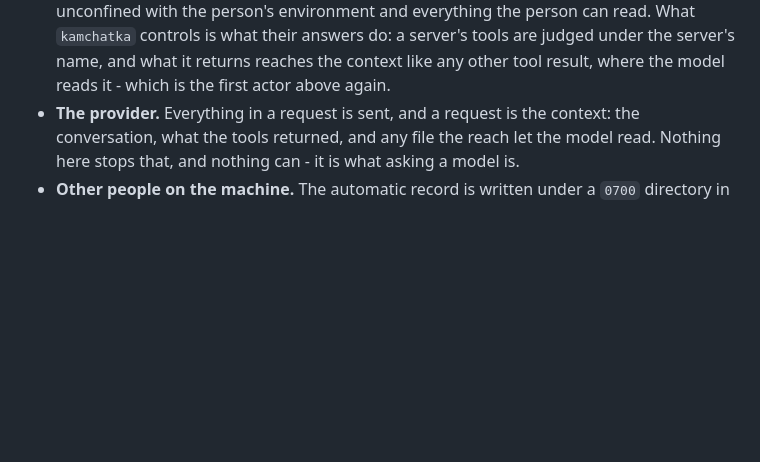
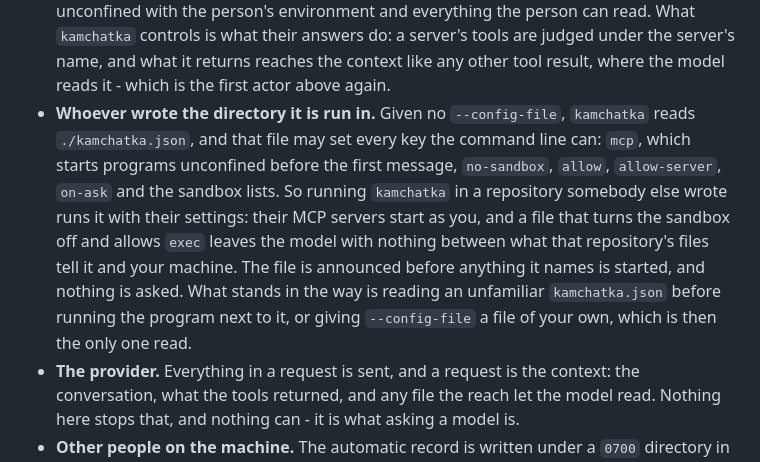
Before and after one commit to ljedrz/nachalnik, a Markdown page: SECURITY.md, the part around the change. Rendered like a GitHub page; blank space fills up the shorter version.

```diff
--- a/SECURITY.md
+++ b/SECURITY.md
@@ -226,6 +226,15 @@ what stands in the way, and what does not.
   controls is what their answers do: a server's tools are judged under the server's name, and what
   it returns reaches the context like any other tool result, where the model reads it - which is
   the first actor above again.
+- **Whoever wrote the directory it is run in.** Given no `--config-file`, `kamchatka` reads
+  `./kamchatka.json`, and that file may set every key the command line can: `mcp`, which starts
+  programs unconfined before the first message, `no-sandbox`, `allow`, `allow-server`, `on-ask` and
+  the sandbox lists. So running `kamchatka` in a repository somebody else wrote runs it with their
+  settings: their MCP servers start as you, and a file that turns the sandbox off and allows `exec`
+  leaves the model with nothing between what that repository's files tell it and your machine.
+  The file is announced before anything it names is started, and nothing is asked. What stands in
+  the way is reading an unfamiliar `kamchatka.json` before running the program next to it, or
+  giving `--config-file` a file of your own, which is then the only one read.
 - **The provider.** Everything in a request is sent, and a request is the context: the
   conversation, what the tools returned, and any file the reach let the model read. Nothing here
   stops that, and nothing can - it is what asking a model is.
```
Also changed, not shown: POSTPONED.md (+7 -9 lines).
